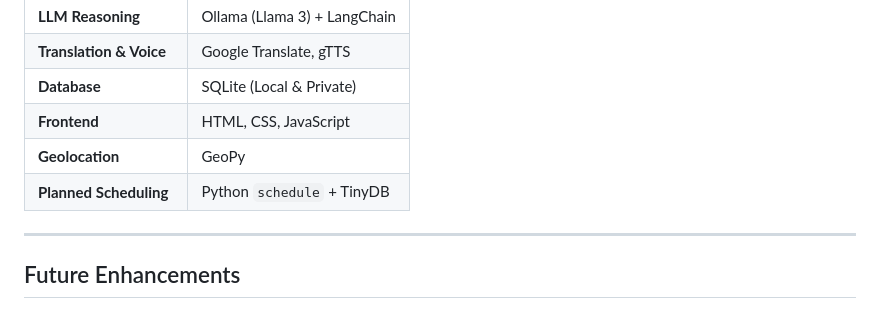
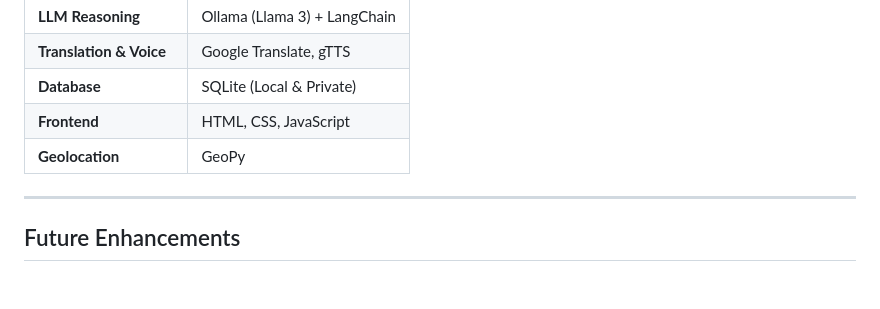
Before and after one commit to Soulima01/Pranaya-AI-Health-Chatbot, a Markdown page: README.md, the part around one of its changes. Rendered like a GitHub page; blank space fills up the shorter version.

```diff
--- a/README.md
+++ b/README.md
@@ -58,7 +58,6 @@ Powered entirely by **local inference (Whisper + Ollama)** for privacy and relia
 | **Database** | SQLite (Local & Private) |
 | **Frontend** | HTML, CSS, JavaScript |
 | **Geolocation** | GeoPy |
-| **Planned Scheduling** | Python `schedule` + TinyDB |
 
 ---
 
```
Also changed, not shown: other parts of README.md (+1 -1 lines).
